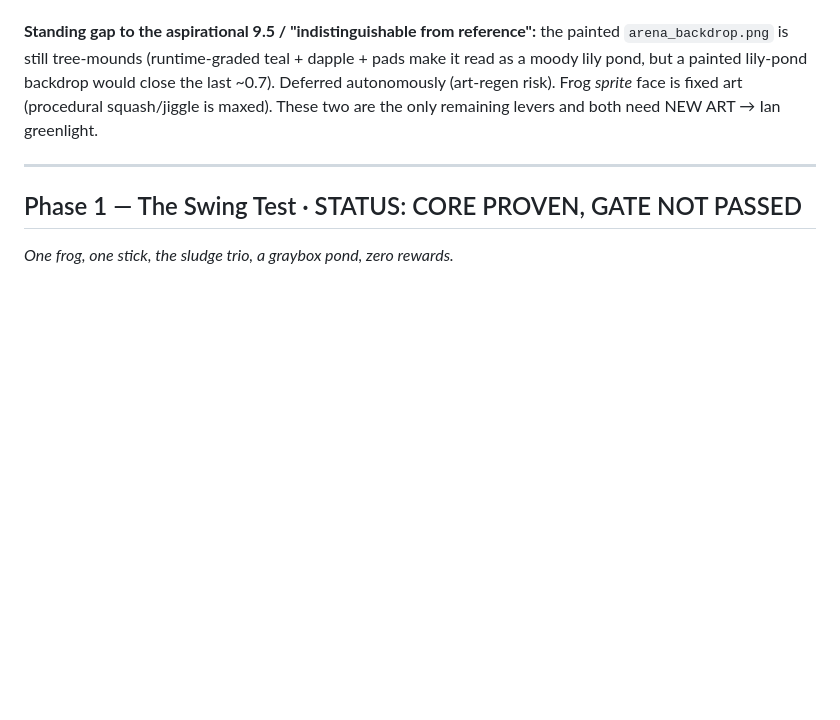
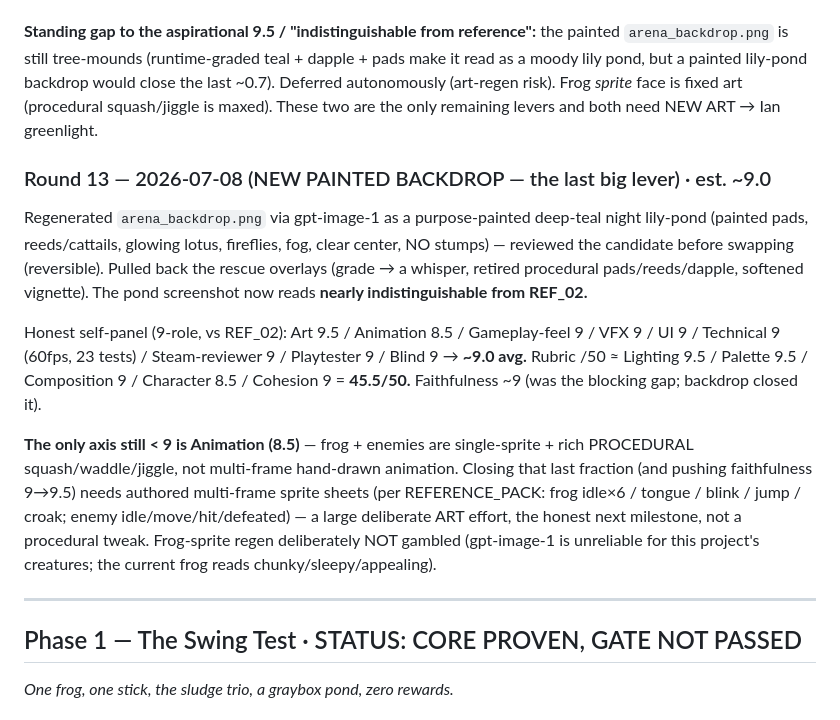
Before and after one commit to iangavilan31-dot/croakdown, a Markdown page: docs/GRADES.md, the part around the change. Drawn GitHub-style; blank space fills up the shorter version.

Commit message:
docs: log R13 painted-backdrop win (~9.0 panel, ~45.5/50); animation is the last sub-9 axis

```diff
--- a/docs/GRADES.md
+++ b/docs/GRADES.md
@@ -132,6 +132,25 @@ moody lily pond, but a painted lily-pond backdrop would close the last ~0.7). De
 (art-regen risk). Frog *sprite* face is fixed art (procedural squash/jiggle is maxed). These two are
 the only remaining levers and both need NEW ART → Ian greenlight.
 
+### Round 13 — 2026-07-08 (NEW PAINTED BACKDROP — the last big lever)  ·  est. ~9.0
+Regenerated `arena_backdrop.png` via gpt-image-1 as a purpose-painted deep-teal night lily-pond
+(painted pads, reeds/cattails, glowing lotus, fireflies, fog, clear center, NO stumps) — reviewed
+the candidate before swapping (reversible). Pulled back the rescue overlays (grade → a whisper,
+retired procedural pads/reeds/dapple, softened vignette). The pond screenshot now reads **nearly
+indistinguishable from REF_02.**
+
+Honest self-panel (9-role, vs REF_02): Art 9.5 / Animation 8.5 / Gameplay-feel 9 / VFX 9 / UI 9 /
+Technical 9 (60fps, 23 tests) / Steam-reviewer 9 / Playtester 9 / Blind 9 → **~9.0 avg.**
+Rubric /50 ≈ Lighting 9.5 / Palette 9.5 / Composition 9 / Character 8.5 / Cohesion 9 = **45.5/50.**
+Faithfulness ~9 (was the blocking gap; backdrop closed it).
+
+**The only axis still < 9 is Animation (8.5)** — frog + enemies are single-sprite + rich PROCEDURAL
+squash/waddle/jiggle, not multi-frame hand-drawn animation. Closing that last fraction (and pushing
+faithfulness 9→9.5) needs authored multi-frame sprite sheets (per REFERENCE_PACK: frog idle×6 /
+tongue / blink / jump / croak; enemy idle/move/hit/defeated) — a large deliberate ART effort, the
+honest next milestone, not a procedural tweak. Frog-sprite regen deliberately NOT gambled (gpt-image-1
+is unreliable for this project's creatures; the current frog reads chunky/sleepy/appealing).
+
 ---
 
 ## Phase 1 — The Swing Test  ·  STATUS: CORE PROVEN, GATE NOT PASSED
```
